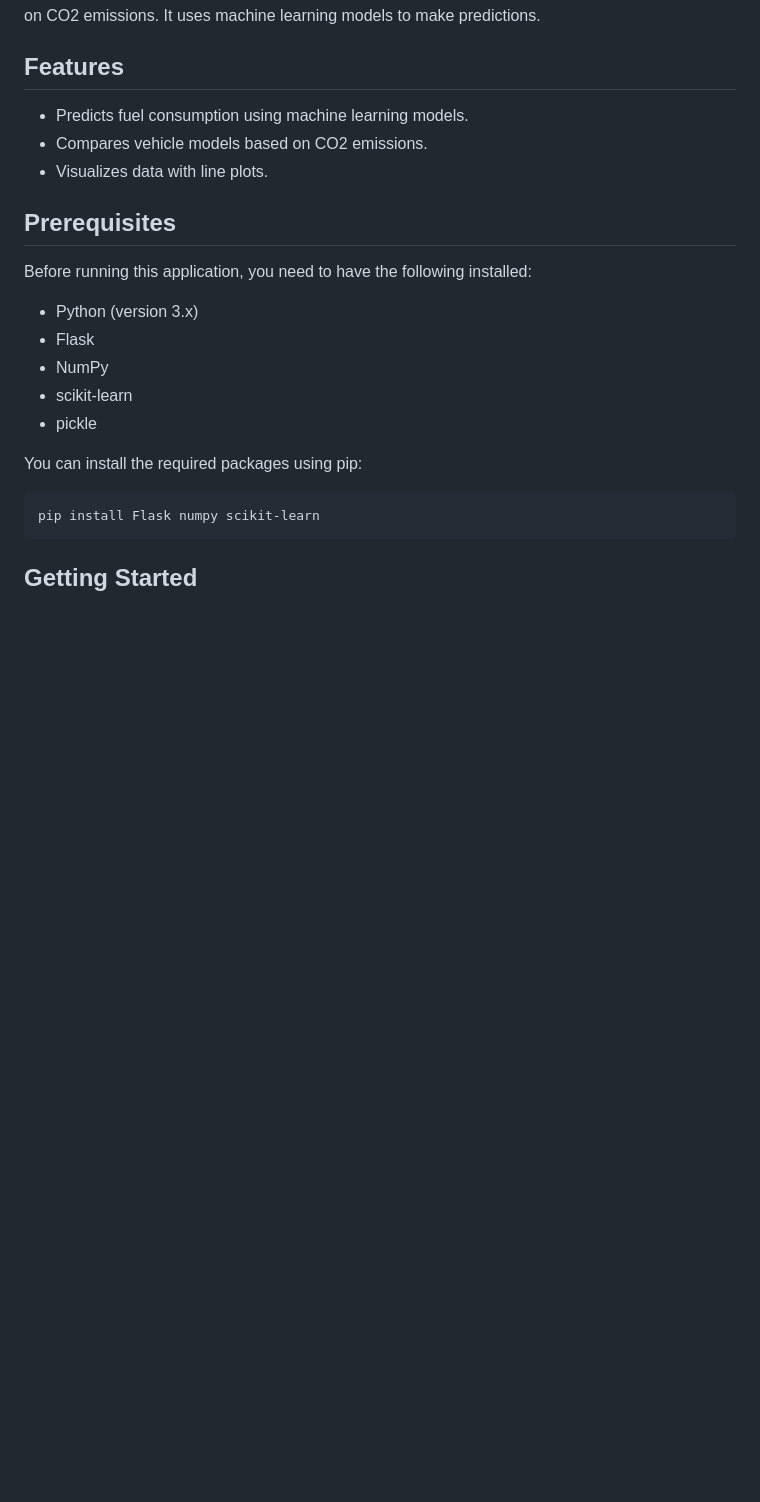
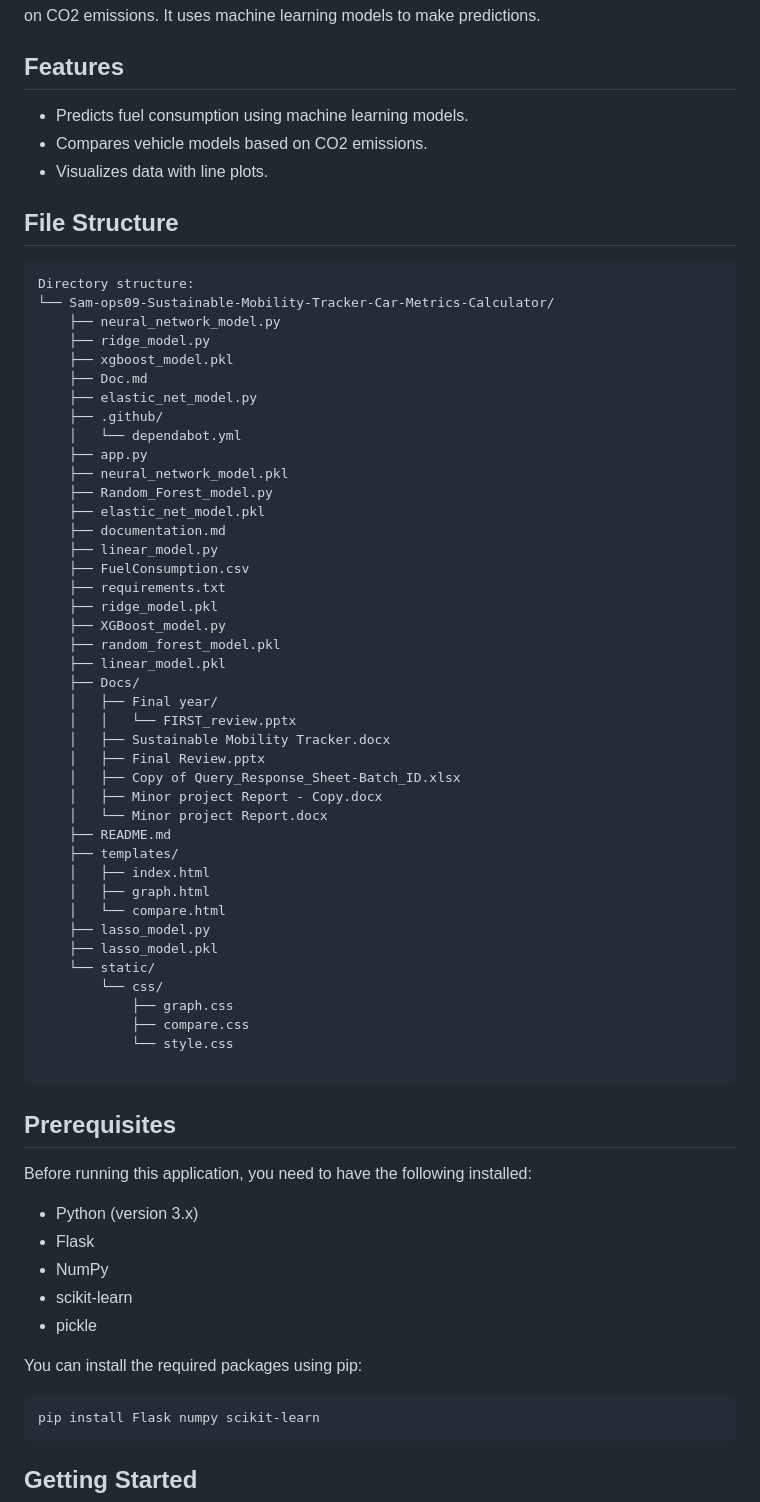
Before and after one commit to Sam-ops09/Sustainable-Mobility-Tracker-Car-Metrics-Calculator, a Markdown page: README.md, the part around the change. Drawn GitHub-style; blank space fills up the shorter version.

````diff
--- a/README.md
+++ b/README.md
@@ -10,6 +10,52 @@ This is a Flask web application that predicts fuel consumption and compares vehi
 - Compares vehicle models based on CO2 emissions.
 - Visualizes data with line plots.
 
+## File Structure
+
+```
+Directory structure:
+└── Sam-ops09-Sustainable-Mobility-Tracker-Car-Metrics-Calculator/
+    ├── neural_network_model.py
+    ├── ridge_model.py
+    ├── xgboost_model.pkl
+    ├── Doc.md
+    ├── elastic_net_model.py
+    ├── .github/
+    │   └── dependabot.yml
+    ├── app.py
+    ├── neural_network_model.pkl
+    ├── Random_Forest_model.py
+    ├── elastic_net_model.pkl
+    ├── documentation.md
+    ├── linear_model.py
+    ├── FuelConsumption.csv
+    ├── requirements.txt
+    ├── ridge_model.pkl
+    ├── XGBoost_model.py
+    ├── random_forest_model.pkl
+    ├── linear_model.pkl
+    ├── Docs/
+    │   ├── Final year/
+    │   │   └── FIRST_review.pptx
+    │   ├── Sustainable Mobility Tracker.docx
+    │   ├── Final Review.pptx
+    │   ├── Copy of Query_Response_Sheet-Batch_ID.xlsx
+    │   ├── Minor project Report - Copy.docx
+    │   └── Minor project Report.docx
+    ├── README.md
+    ├── templates/
+    │   ├── index.html
+    │   ├── graph.html
+    │   └── compare.html
+    ├── lasso_model.py
+    ├── lasso_model.pkl
+    └── static/
+        └── css/
+            ├── graph.css
+            ├── compare.css
+            └── style.css
+
+```
 ## Prerequisites
 
 Before running this application, you need to have the following installed:
````
